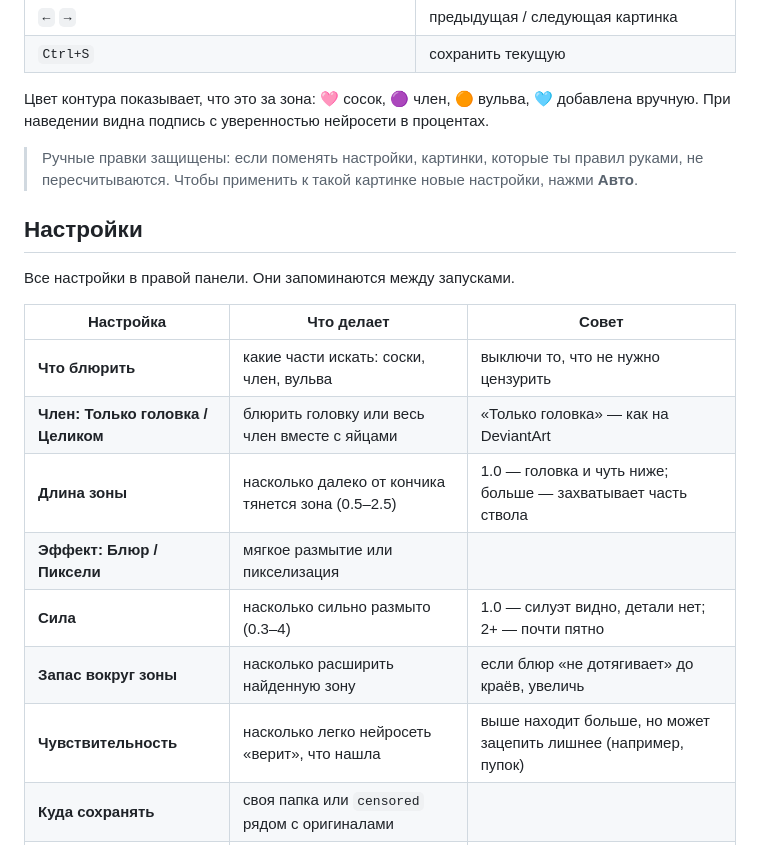
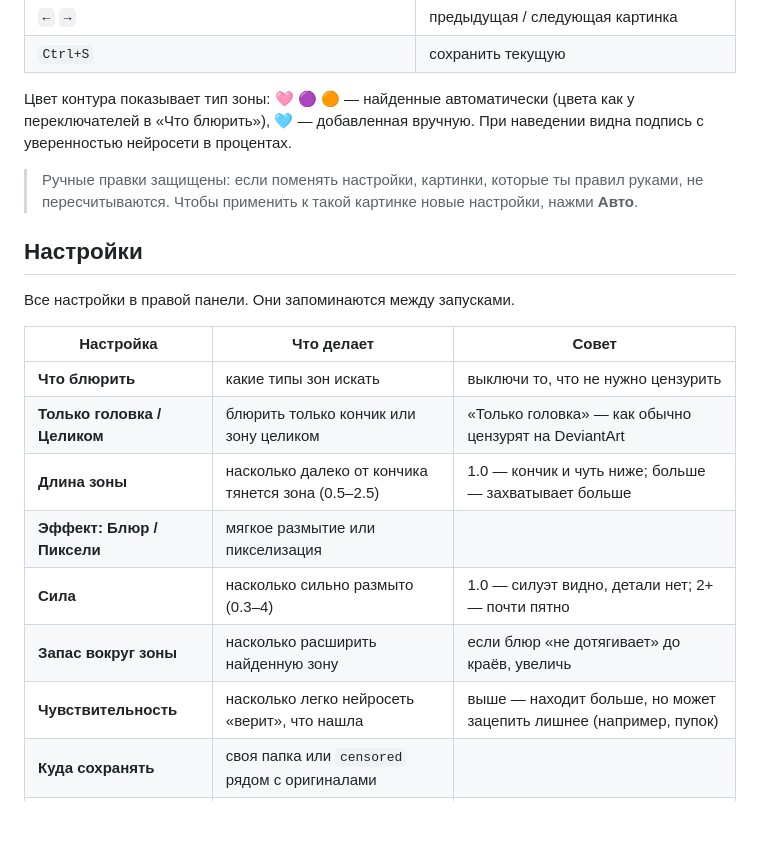
Before and after one commit to Hesoyam-228/emostudio-blur, a Markdown page: README.md, the part around one of its changes. Drawn GitHub-style; blank space fills up the shorter version.

```diff
--- a/README.md
+++ b/README.md
@@ -124,7 +131,7 @@
 | `←` `→` | предыдущая / следующая картинка |
 | `Ctrl+S` | сохранить текущую |
 
-Цвет контура показывает, что это за зона: 🩷 сосок, 🟣 член, 🟠 вульва, 🩵 добавлена вручную.
+Цвет контура показывает тип зоны: 🩷 🟣 🟠 — найденные автоматически (цвета как у переключателей в «Что блюрить»), 🩵 — добавленная вручную.
 При наведении видна подпись с уверенностью нейросети в процентах.
 
 > Ручные правки защищены: если поменять настройки, картинки, которые ты правил руками, не пересчитываются. Чтобы применить к такой картинке новые настройки, нажми **Авто**.
@@ -135,13 +142,13 @@
 
 | Настройка | Что делает | Совет |
 |---|---|---|
-| **Что блюрить** | какие части искать: соски, член, вульва | выключи то, что не нужно цензурить |
-| **Член: Только головка / Целиком** | блюрить головку или весь член вместе с яйцами | «Только головка» — как на DeviantArt |
-| **Длина зоны** | насколько далеко от кончика тянется зона (0.5–2.5) | 1.0 — головка и чуть ниже; больше — захватывает часть ствола |
+| **Что блюрить** | какие типы зон искать | выключи то, что не нужно цензурить |
+| **Только головка / Целиком** | блюрить только кончик или зону целиком | «Только головка» — как обычно цензурят на DeviantArt |
+| **Длина зоны** | насколько далеко от кончика тянется зона (0.5–2.5) | 1.0 — кончик и чуть ниже; больше — захватывает больше |
 | **Эффект: Блюр / Пиксели** | мягкое размытие или пикселизация | |
 | **Сила** | насколько сильно размыто (0.3–4) | 1.0 — силуэт видно, детали нет; 2+ — почти пятно |
 | **Запас вокруг зоны** | насколько расширить найденную зону | если блюр «не дотягивает» до краёв, увеличь |
-| **Чувствительность** | насколько легко нейросеть «верит», что нашла | выше находит больше, но может зацепить лишнее (например, пупок) |
+| **Чувствительность** | насколько легко нейросеть «верит», что нашла | выше — находит больше, но может зацепить лишнее (например, пупок) |
 | **Куда сохранять** | своя папка или `censored` рядом с оригиналами | |
 | **Сбросить настройки** | вернуть всё по умолчанию (папка сохранения остаётся) | |
 
```
Also changed, not shown: other parts of README.md (+37 -22 lines), assets/screenshot.png, 1 other file.
